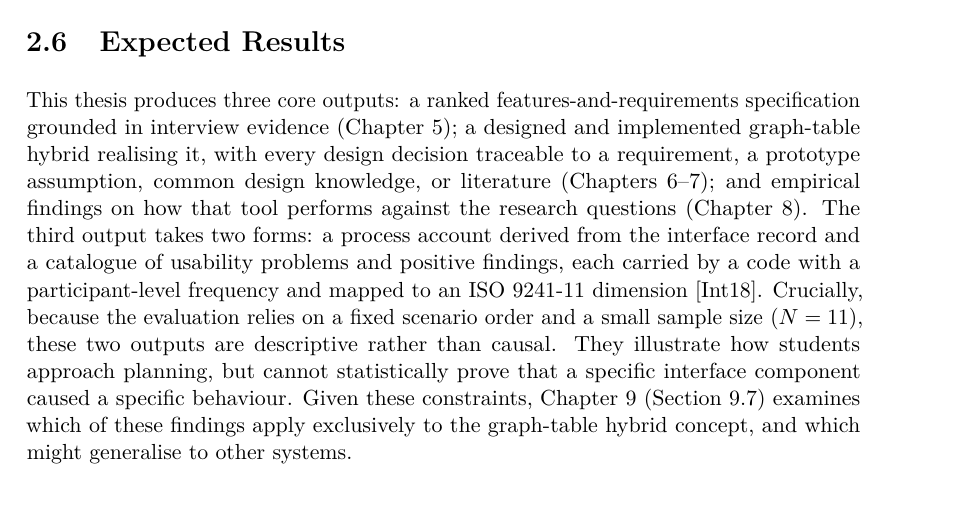
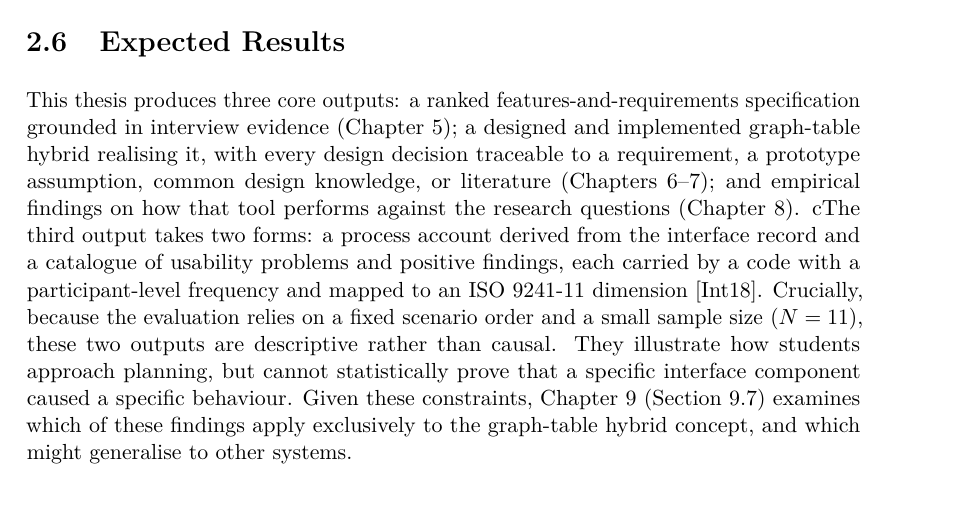
Before and after one commit to morischumacher/Diploma_Thesis, a LaTeX thesis (main.tex, which reads chapters/methodology.tex): part of page 33 of 194, cut so that both start at the same text. Compiled offline with pdfLaTeX.

Commit message:
Updates from Overleaf

```diff
--- a/chapters/methodology.tex
+++ b/chapters/methodology.tex
@@ -135,7 +135,7 @@ Assumptions, by contrast, are premises this thesis takes as given from the start
 This thesis produces three core outputs: a ranked features-and-requirements specification grounded in interview evidence (Chapter~\ref{chap:from-themes-to-requirements}); a designed and implemented graph-table hybrid realising it, with every design decision traceable to a requirement, a prototype assumption, common design knowledge, or literature (Chapters~\ref{chap:design}--\ref{chap:implementation}); and empirical findings on how that tool performs against the research questions (Chapter~\ref{chap:evaluation}).
 %% REV (in general good, one question here, are the questionare results a intermidiate state which ended up in the positive findings and usability problems, or are they a seperate output?)
 %% REV (the process account is from the recoding, and the usability findings from? Recoring and questionaire?)
-The third output takes two forms: a process account derived from the interface record and a catalogue of usability problems and positive findings, each carried by a code with a participant-level frequency and mapped to an ISO~9241-11 dimension~\cite{iso9241_11}. Crucially, because the evaluation relies on a fixed scenario order and a small sample size ($N=11$), these two outputs are descriptive rather than causal. They illustrate how students approach planning, but cannot statistically prove that a specific interface component caused a specific behaviour. Given these constraints, Chapter~\ref{chap:discussion} (Section~\ref{sec:disc-generalisability}) examines which of these findings apply exclusively to the graph-table hybrid concept, and which might generalise to other systems.
+cThe third output takes two forms: a process account derived from the interface record and a catalogue of usability problems and positive findings, each carried by a code with a participant-level frequency and mapped to an ISO~9241-11 dimension~\cite{iso9241_11}. Crucially, because the evaluation relies on a fixed scenario order and a small sample size ($N=11$), these two outputs are descriptive rather than causal. They illustrate how students approach planning, but cannot statistically prove that a specific interface component caused a specific behaviour. Given these constraints, Chapter~\ref{chap:discussion} (Section~\ref{sec:disc-generalisability}) examines which of these findings apply exclusively to the graph-table hybrid concept, and which might generalise to other systems.
 
 \section{Data Handling}
 \label{sec:ethics-overview}
```
